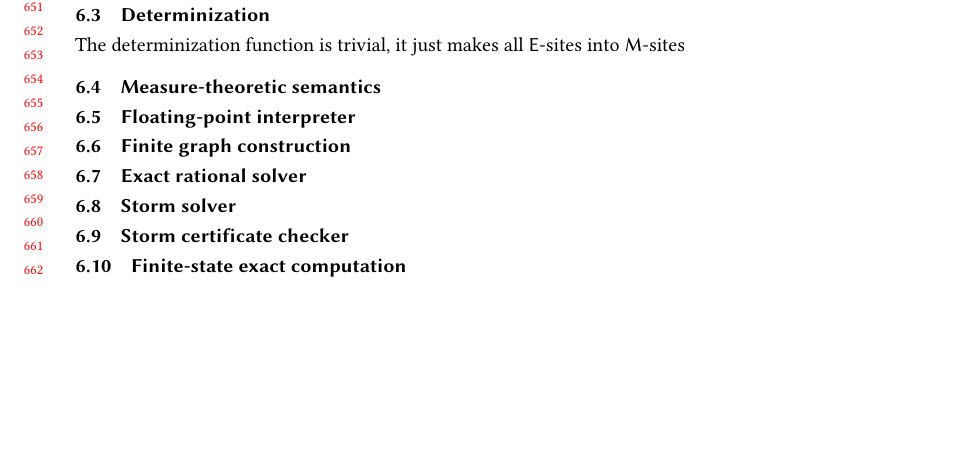
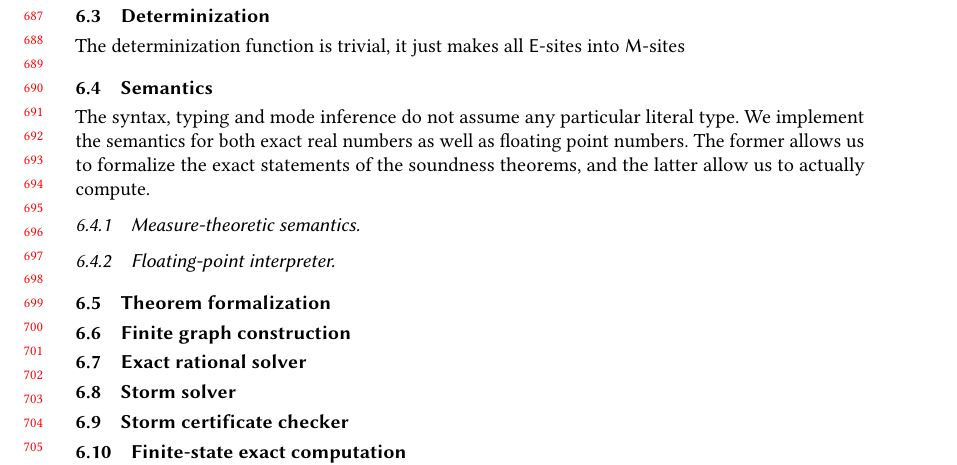
Before and after one commit to julesjacobs/determinize, a LaTeX paper (tex/main.tex, which reads tex/sections/6_implementation.tex): part of page 14 of 19 before the commit and part of page 15 of 20 after it, cut at the place of the change, the shorter picture padded with empty space. Compiled offline with pdfLaTeX.

Commit message:
Some more writing

```diff
--- a/tex/sections/6_implementation.tex
+++ b/tex/sections/6_implementation.tex
@@ -39,9 +41,15 @@ The above steps are unverified, but produce a certificate that will be evaluated
 
 The determinization function is trivial, it just makes all $\E$-sites into $\M$-sites
 
-\subsection{Measure-theoretic semantics}
+\subsection{Semantics}
 
-\subsection{Floating-point interpreter}
+The syntax, typing and mode inference do not assume any particular literal type. We implement the semantics for both exact real numbers as well as floating point numbers. The former allows us to formalize the exact statements of the soundness theorems, and the latter allow us to actually compute.
+
+\subsubsection{Measure-theoretic semantics}
+
+\subsubsection{Floating-point interpreter}
+
+\subsection{Theorem formalization}
 
 \subsection{Finite graph construction}
 
```
Also changed, not shown: tex/sections/6_implementation.tex (4 more changed lines).
